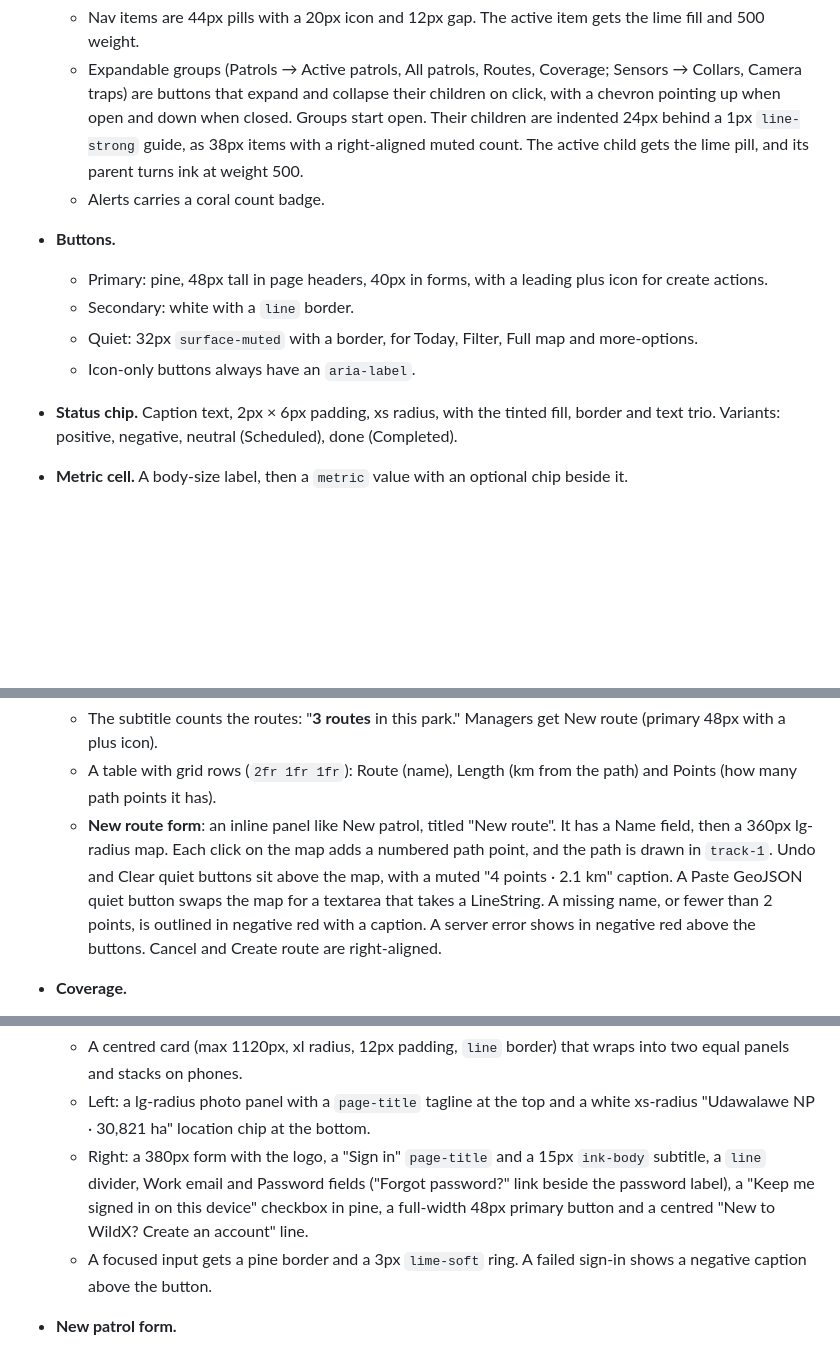
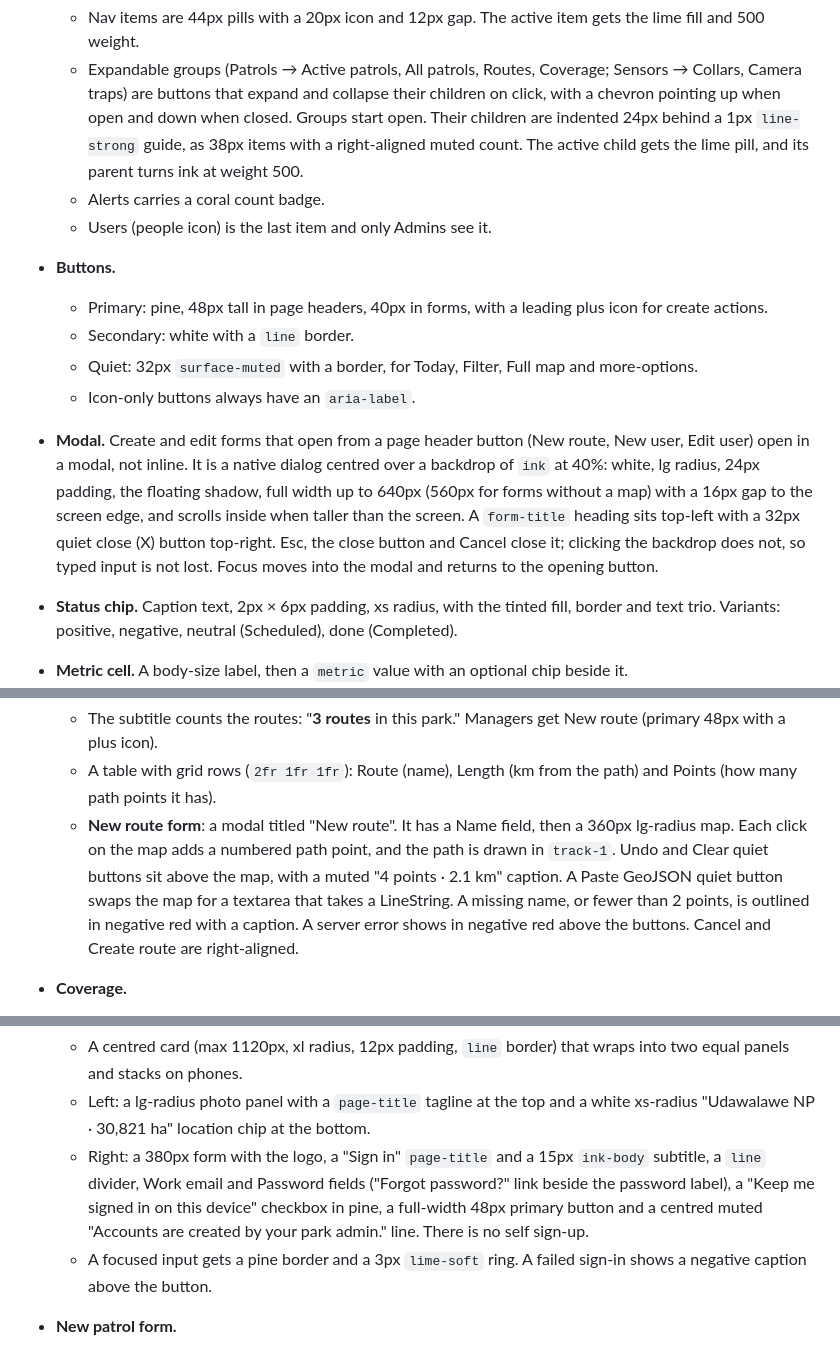
Before and after one commit to kbpkavisika/WildX, a Markdown page: docs/DESIGN.md, 3 parts joined by grey strips. Rendered like a GitHub page; blank space fills up the shorter version.

```diff
--- a/docs/DESIGN.md
+++ b/docs/DESIGN.md
@@ -396,11 +396,13 @@ Corners are soft and consistent by size. The bigger the element, the rounder the
   - Nav items are 44px pills with a 20px icon and 12px gap. The active item gets the lime fill and 500 weight.
   - Expandable groups (Patrols → Active patrols, All patrols, Routes, Coverage; Sensors → Collars, Camera traps) are buttons that expand and collapse their children on click, with a chevron pointing up when open and down when closed. Groups start open. Their children are indented 24px behind a 1px `line-strong` guide, as 38px items with a right-aligned muted count. The active child gets the lime pill, and its parent turns ink at weight 500.
   - Alerts carries a coral count badge.
+  - Users (people icon) is the last item and only Admins see it.
 - **Buttons.**
   - Primary: pine, 48px tall in page headers, 40px in forms, with a leading plus icon for create actions.
   - Secondary: white with a `line` border.
   - Quiet: 32px `surface-muted` with a border, for Today, Filter, Full map and more-options.
   - Icon-only buttons always have an `aria-label`.
+- **Modal.** Create and edit forms that open from a page header button (New route, New user, Edit user) open in a modal, not inline. It is a native dialog centred over a backdrop of `ink` at 40%: white, lg radius, 24px padding, the floating shadow, full width up to 640px (560px for forms without a map) with a 16px gap to the screen edge, and scrolls inside when taller than the screen. A `form-title` heading sits top-left with a 32px quiet close (X) button top-right. Esc, the close button and Cancel close it; clicking the backdrop does not, so typed input is not lost. Focus moves into the modal and returns to the opening button.
 - **Status chip.** Caption text, 2px × 6px padding, xs radius, with the tinted fill, border and text trio. Variants: positive, negative, neutral (Scheduled), done (Completed).
 - **Metric cell.** A body-size label, then a `metric` value with an optional chip beside it.
 - **Bar chart.** Six rounded bars in `surface-sunken` with the value inside at the top. One coral highlighted bar. A dotted `ink-faint` average line with a pine "Avg 6" tag. Month labels underneath, with the highlighted month in ink 600.
@@ -425,7 +427,7 @@ Corners are soft and consistent by size. The bigger the element, the rounder the
 - **Routes.**
   - The subtitle counts the routes: "**3 routes** in this park." Managers get New route (primary 48px with a plus icon).
   - A table with grid rows (`2fr 1fr 1fr`): Route (name), Length (km from the path) and Points (how many path points it has).
-  - **New route form**: an inline panel like New patrol, titled "New route". It has a Name field, then a 360px lg-radius map. Each click on the map adds a numbered path point, and the path is drawn in `track-1`. Undo and Clear quiet buttons sit above the map, with a muted "4 points · 2.1 km" caption. A Paste GeoJSON quiet button swaps the map for a textarea that takes a LineString. A missing name, or fewer than 2 points, is outlined in negative red with a caption. A server error shows in negative red above the buttons. Cancel and Create route are right-aligned.
+  - **New route form**: a modal titled "New route". It has a Name field, then a 360px lg-radius map. Each click on the map adds a numbered path point, and the path is drawn in `track-1`. Undo and Clear quiet buttons sit above the map, with a muted "4 points · 2.1 km" caption. A Paste GeoJSON quiet button swaps the map for a textarea that takes a LineString. A missing name, or fewer than 2 points, is outlined in negative red with a caption. A server error shows in negative red above the buttons. Cancel and Create route are right-aligned.
 - **Coverage.**
   - The subtitle counts neglected sectors: "**2 sectors** not patrolled for more than 7 days." (or "Every sector patrolled in the last 7 days.")
   - A full-bleed map like Active patrols. Sectors are filled with park land. A neglected sector is drawn like a high-risk zone (`negative-bg` fill with a 1.5px dashed `negative` outline), with its name as a label.
@@ -450,7 +452,7 @@ Corners are soft and consistent by size. The bigger the element, the rounder the
 - **Sign in.**
   - A centred card (max 1120px, xl radius, 12px padding, `line` border) that wraps into two equal panels and stacks on phones.
   - Left: a lg-radius photo panel with a `page-title` tagline at the top and a white xs-radius "Udawalawe NP · 30,821 ha" location chip at the bottom.
-  - Right: a 380px form with the logo, a "Sign in" `page-title` and a 15px `ink-body` subtitle, a `line` divider, Work email and Password fields ("Forgot password?" link beside the password label), a "Keep me signed in on this device" checkbox in pine, a full-width 48px primary button and a centred "New to WildX? Create an account" line.
+  - Right: a 380px form with the logo, a "Sign in" `page-title` and a 15px `ink-body` subtitle, a `line` divider, Work email and Password fields ("Forgot password?" link beside the password label), a "Keep me signed in on this device" checkbox in pine, a full-width 48px primary button and a centred muted "Accounts are created by your park admin." line. There is no self sign-up.
   - A focused input gets a pine border and a 3px `lime-soft` ring. A failed sign-in shows a negative caption above the button.
 - **New patrol form.**
   - An inline panel on `surface-form` with an lg radius, a "New patrol" title and a close button.
```
Also changed, not shown: other parts of docs/DESIGN.md (+9 -2 lines).
